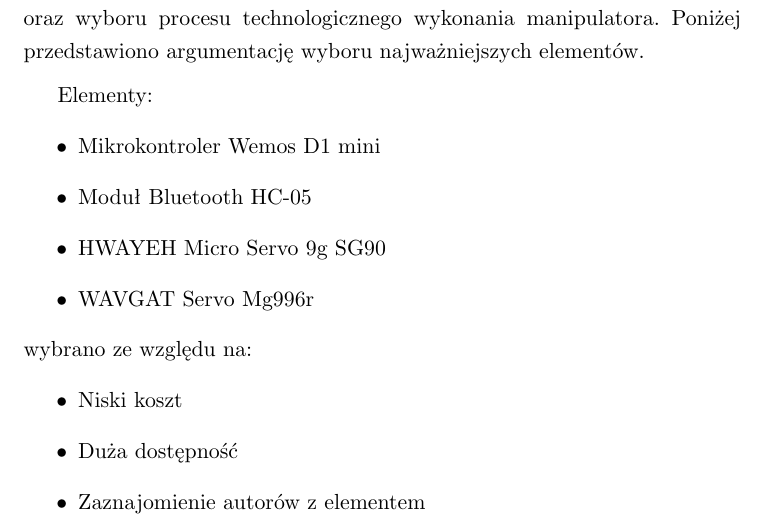
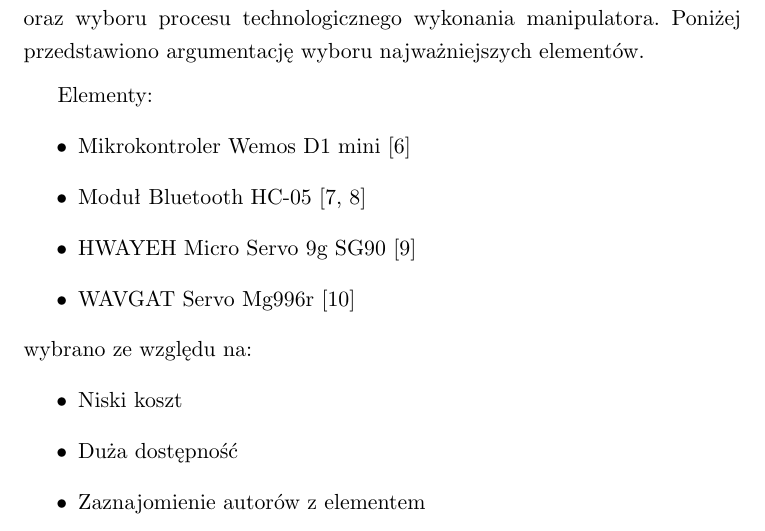
Before and after one commit to xrevv/Robot, a LaTeX document (doc/doc.tex): part of page 9 of 45, cut so that both start at the same text. Compiled offline with pdfLaTeX.

Commit message:
Wybór elementów - ref

```diff
--- a/doc/doc.tex
+++ b/doc/doc.tex
@@ -334,10 +334,10 @@
 
 Elementy:
 \begin{itemize}
-    \item Mikrokontroler Wemos D1 mini
-    \item Moduł Bluetooth HC-05
-    \item HWAYEH Micro Servo 9g SG90
-    \item WAVGAT Servo Mg996r
+    \item Mikrokontroler Wemos D1 mini [\ref{wemos}]
+    \item Moduł Bluetooth HC-05 [\ref{HC05data}, \ref{HC05at}]
+    \item HWAYEH Micro Servo 9g SG90 [\ref{ServoSG90}]
+    \item WAVGAT Servo Mg996r [\ref{ServoMg996r}]
 \end{itemize}
 wybrano ze względu na:
 \begin{itemize}
```
